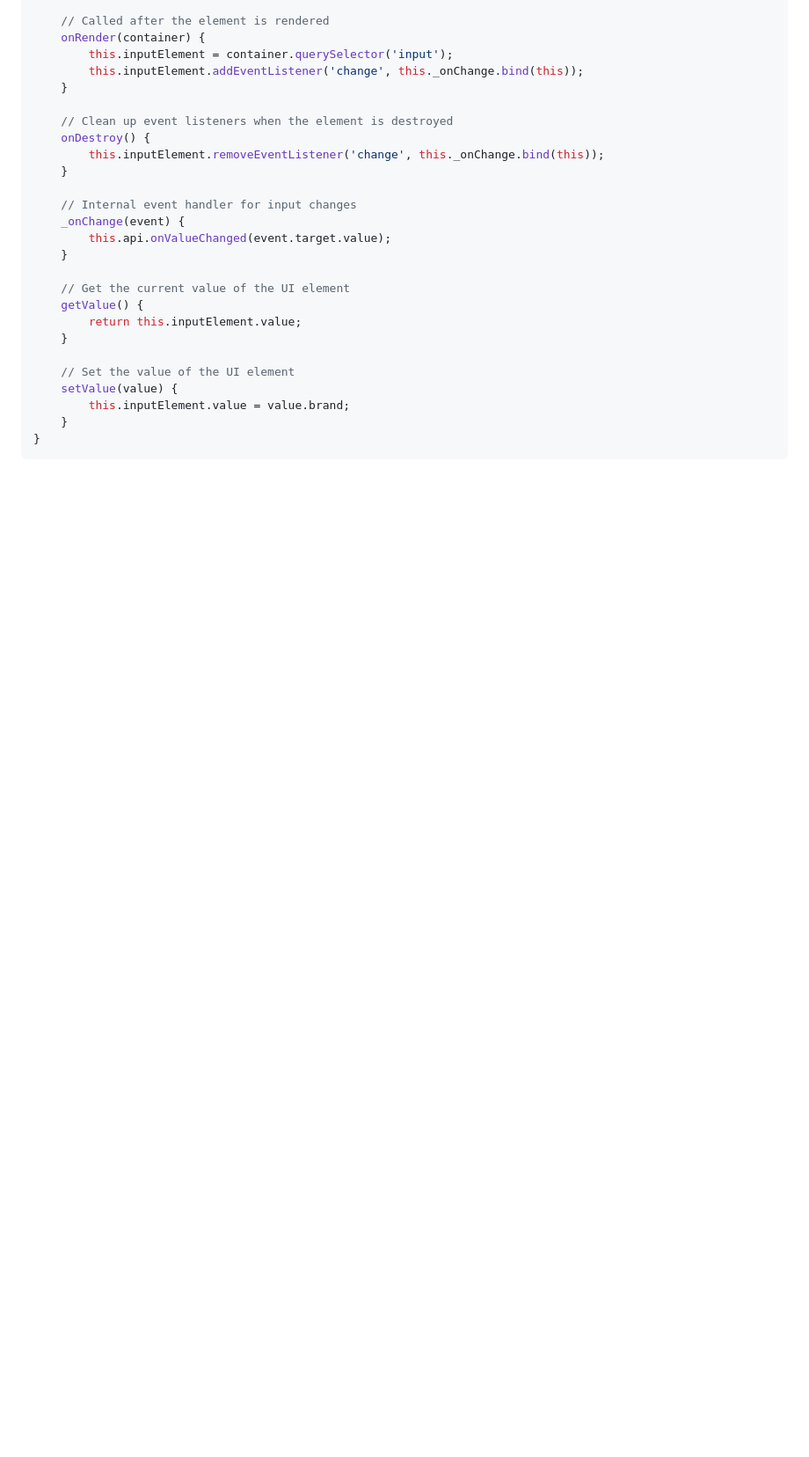
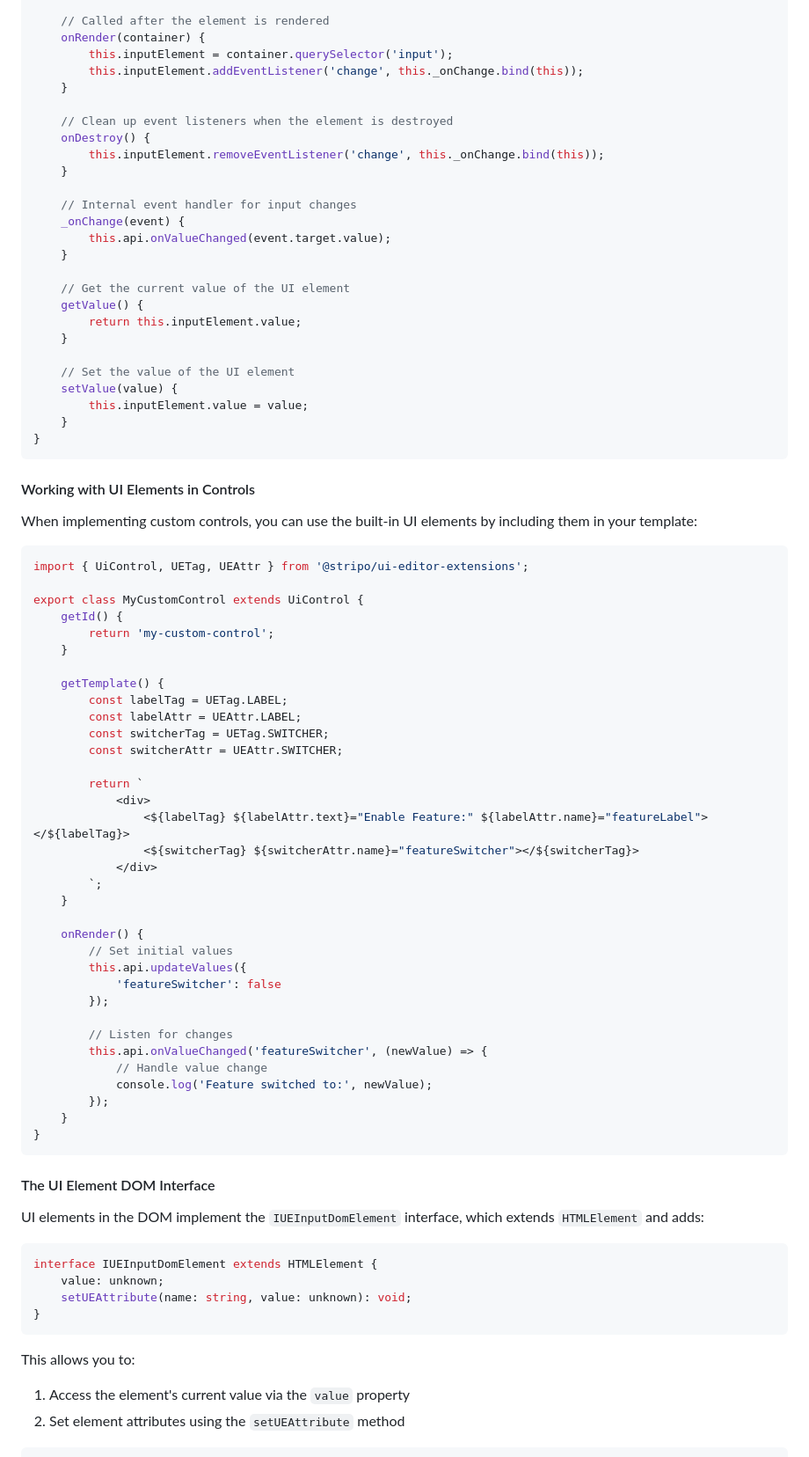
Before and after one commit to stripoinc/stripo-plugin-samples, a Markdown page: extensions/docs/README.md, the part around one of its changes. Shown at 88% size. Rendered like a GitHub page; blank space fills up the shorter version.

````diff
--- a/extensions/docs/README.md
+++ b/extensions/docs/README.md
@@ -270,7 +343,64 @@ export class CustomDesignedSwitcherUiElement extends UiElement {
 
     // Set the value of the UI element
     setValue(value) {
-        this.inputElement.value = value.brand;
+        this.inputElement.value = value;
     }
 }
 ```
+
+#### Working with UI Elements in Controls
+
+When implementing custom controls, you can use the built-in UI elements by including them in your template:
+
+```javascript
+import { UiControl, UETag, UEAttr } from '@stripo/ui-editor-extensions';
+
+export class MyCustomControl extends UiControl {
+    getId() {
+        return 'my-custom-control';
+    }
+
+    getTemplate() {
+        const labelTag = UETag.LABEL;
+        const labelAttr = UEAttr.LABEL;
+        const switcherTag = UETag.SWITCHER;
+        const switcherAttr = UEAttr.SWITCHER;
+
+        return `
+            <div>
+                <${labelTag} ${labelAttr.text}="Enable Feature:" ${labelAttr.name}="featureLabel"></${labelTag}>
+                <${switcherTag} ${switcherAttr.name}="featureSwitcher"></${switcherTag}>
+            </div>
+        `;
+    }
+
+    onRender() {
+        // Set initial values
+        this.api.updateValues({
+            'featureSwitcher': false
+        });
+
+        // Listen for changes
+        this.api.onValueChanged('featureSwitcher', (newValue) => {
+            // Handle value change
+            console.log('Feature switched to:', newValue);
+        });
+    }
+}
+```
+
+#### The UI Element DOM Interface
+
+UI elements in the DOM implement the `IUEInputDomElement` interface, which extends `HTMLElement` and adds:
+
+```typescript
+interface IUEInputDomElement extends HTMLElement {
+    value: unknown;
+    setUEAttribute(name: string, value: unknown): void;
+}
+```
+
+This allows you to:
+1. Access the element's current value via the `value` property
+2. Set element attributes using the `setUEAttribute` method
+
````
Also changed, not shown: other parts of extensions/docs/README.md (+121 -7 lines).
